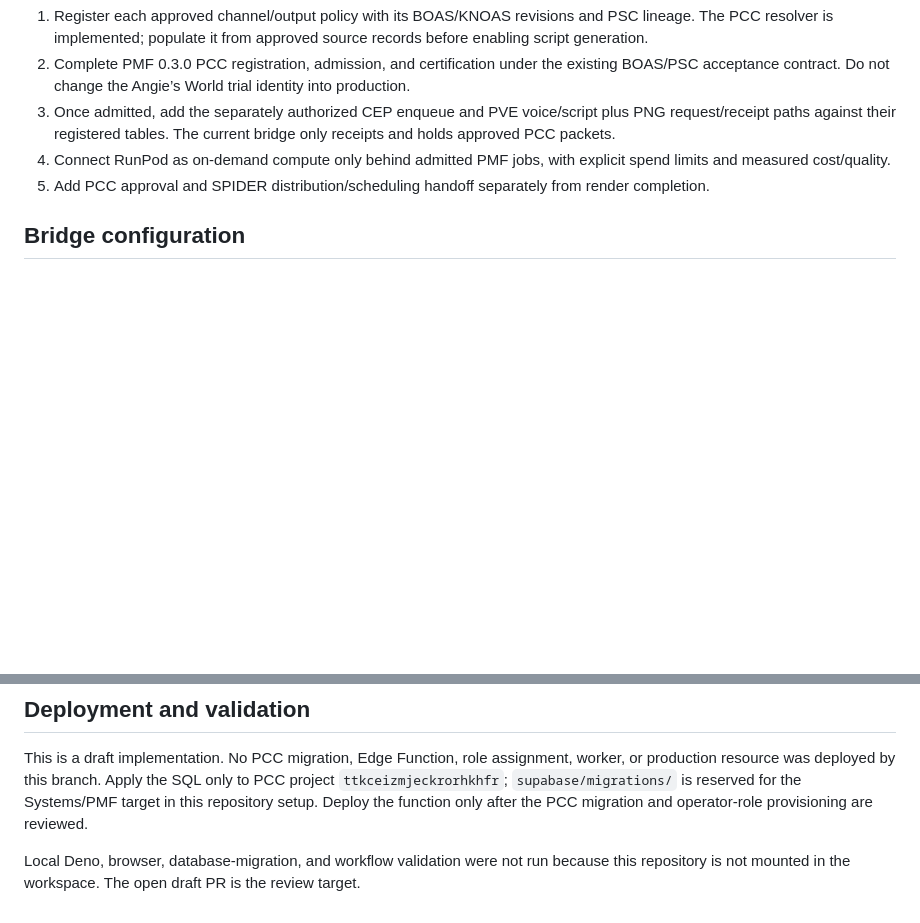
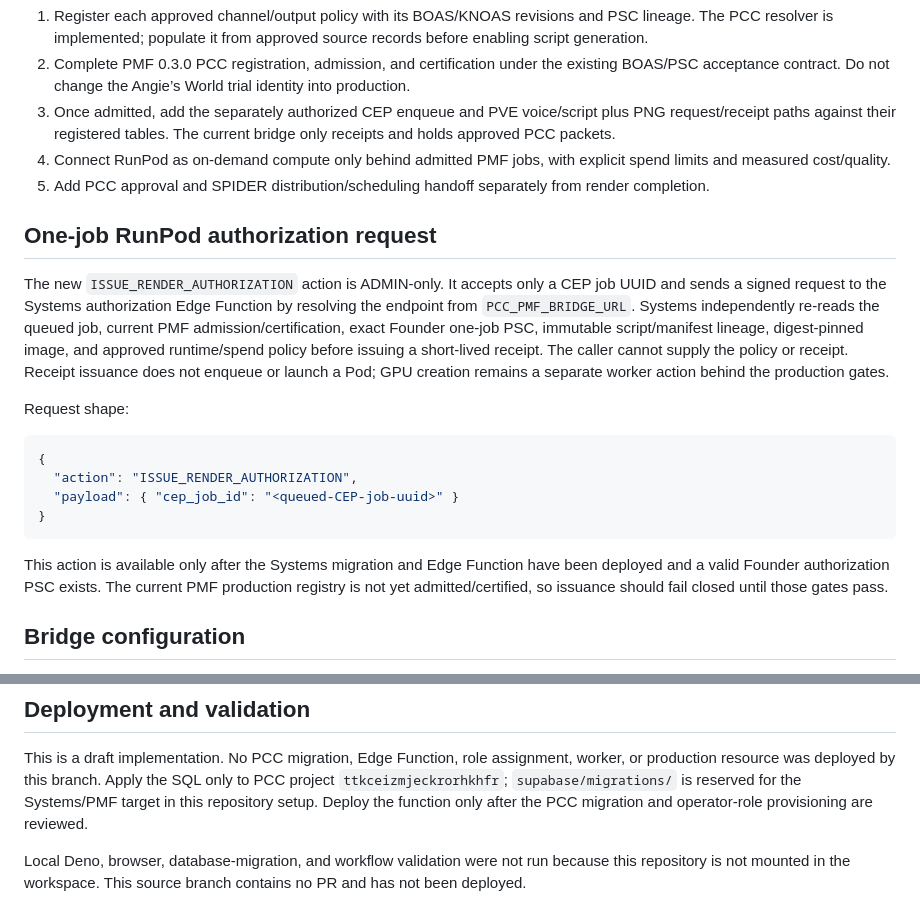
Before and after one commit to risingphnxhq/pcc-command-center, a Markdown page: docs/animation-engine/PCC_ANIMATION_CONTROL_V1.md, 2 parts joined by grey strips. Drawn GitHub-style; blank space fills up the shorter version.

Commit message:
Document Founder-bound authorization request path

````diff
--- a/docs/animation-engine/PCC_ANIMATION_CONTROL_V1.md
+++ b/docs/animation-engine/PCC_ANIMATION_CONTROL_V1.md
@@ -66,6 +66,21 @@ The API validates the caller's Supabase Auth session and reads server-managed `a
 4. Connect RunPod as on-demand compute only behind admitted PMF jobs, with explicit spend limits and measured cost/quality.
 5. Add PCC approval and SPIDER distribution/scheduling handoff separately from render completion.
 
+## One-job RunPod authorization request
+
+The new `ISSUE_RENDER_AUTHORIZATION` action is ADMIN-only. It accepts only a CEP job UUID and sends a signed request to the Systems authorization Edge Function by resolving the endpoint from `PCC_PMF_BRIDGE_URL`. Systems independently re-reads the queued job, current PMF admission/certification, exact Founder one-job PSC, immutable script/manifest lineage, digest-pinned image, and approved runtime/spend policy before issuing a short-lived receipt. The caller cannot supply the policy or receipt. Receipt issuance does not enqueue or launch a Pod; GPU creation remains a separate worker action behind the production gates.
+
+Request shape:
+
+```json
+{
+  "action": "ISSUE_RENDER_AUTHORIZATION",
+  "payload": { "cep_job_id": "<queued-CEP-job-uuid>" }
+}
+```
+
+This action is available only after the Systems migration and Edge Function have been deployed and a valid Founder authorization PSC exists. The current PMF production registry is not yet admitted/certified, so issuance should fail closed until those gates pass.
+
 ## Bridge configuration
 
 PCC Edge Function secrets: `PCC_PMF_BRIDGE_URL` (the Systems function's HTTPS URL), `PCC_PMF_BRIDGE_HMAC_SECRET` (shared server-only secret, at least 32 characters), and `PCC_PMF_BRIDGE_KEY_ID=pcc-animation-v1`. Systems/PMF requires the same HMAC secret and key ID. Never expose the secret to the browser or commit it. Deploy the PCC receipt migration, the Systems intake migration, and the PMF Edge Function before configuring both sides.
@@ -74,4 +89,4 @@ PCC Edge Function secrets: `PCC_PMF_BRIDGE_URL` (the Systems function's HTTPS UR
 
 This is a draft implementation. No PCC migration, Edge Function, role assignment, worker, or production resource was deployed by this branch. Apply the SQL only to PCC project `ttkceizmjeckrorhkhfr`; `supabase/migrations/` is reserved for the Systems/PMF target in this repository setup. Deploy the function only after the PCC migration and operator-role provisioning are reviewed.
 
-Local Deno, browser, database-migration, and workflow validation were not run because this repository is not mounted in the workspace. The open draft PR is the review target.
+Local Deno, browser, database-migration, and workflow validation were not run because this repository is not mounted in the workspace. This source branch contains no PR and has not been deployed.
````
